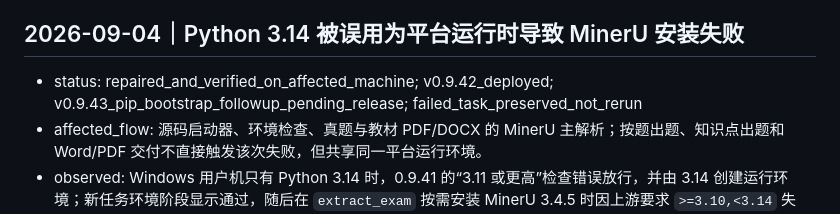
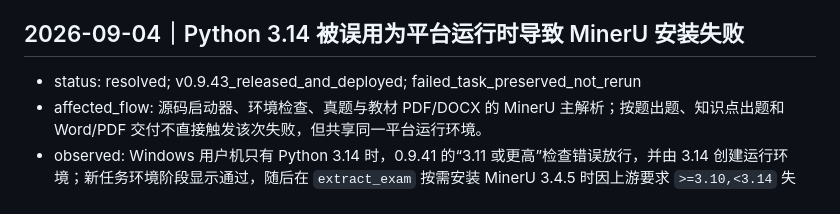
Before and after one commit to xiandan-superman/answer-book-platform, a Markdown page: docs/operations/KNOWN_ISSUES.md, the part around the change. Drawn GitHub-style.

```diff
--- a/docs/operations/KNOWN_ISSUES.md
+++ b/docs/operations/KNOWN_ISSUES.md
@@ -4,7 +4,7 @@
 
 ## 2026-09-04｜Python 3.14 被误用为平台运行时导致 MinerU 安装失败
 
-- status: repaired_and_verified_on_affected_machine; v0.9.42_deployed; v0.9.43_pip_bootstrap_followup_pending_release; failed_task_preserved_not_rerun
+- status: resolved; v0.9.43_released_and_deployed; failed_task_preserved_not_rerun
 - affected_flow: 源码启动器、环境检查、真题与教材 PDF/DOCX 的 MinerU 主解析；按题出题、知识点出题和 Word/PDF 交付不直接触发该次失败，但共享同一平台运行环境。
 - observed: Windows 用户机只有 Python 3.14 时，0.9.41 的“3.11 或更高”检查错误放行，并由 3.14 创建运行环境；新任务环境阶段显示通过，随后在 `extract_exam` 按需安装 MinerU 3.4.5 时因上游要求 `>=3.10,<3.14` 失败。任务在模型调用前终止，原材料与配置保留。
 - attribution: 主因是 `delivery_environment` 和启动/依赖管理的确定性程序缺陷；模型输入、模型输出、供应商传输和模型 Harness 未参与，不应通过模型重试处理。
```
Also changed, not shown: docs/operations/OPTIMIZATION_LOG.md (+2 -2 lines).
